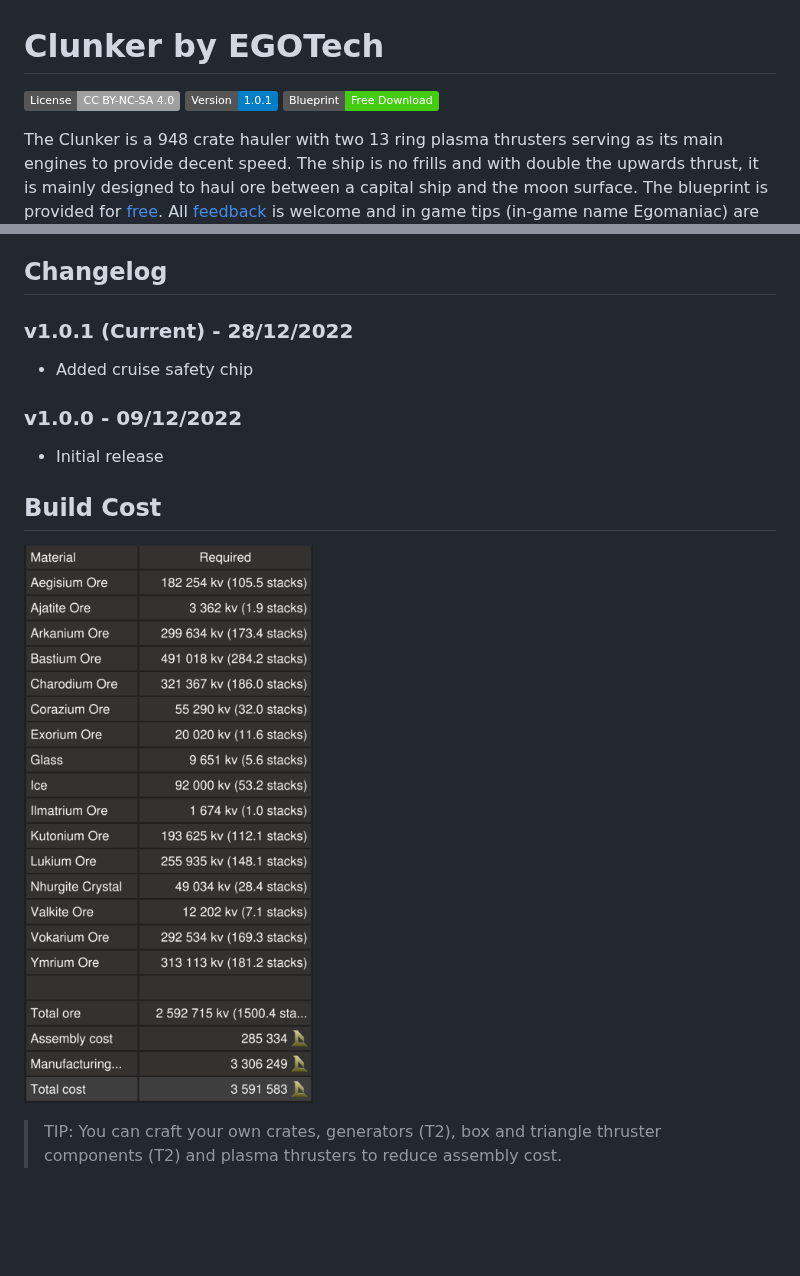
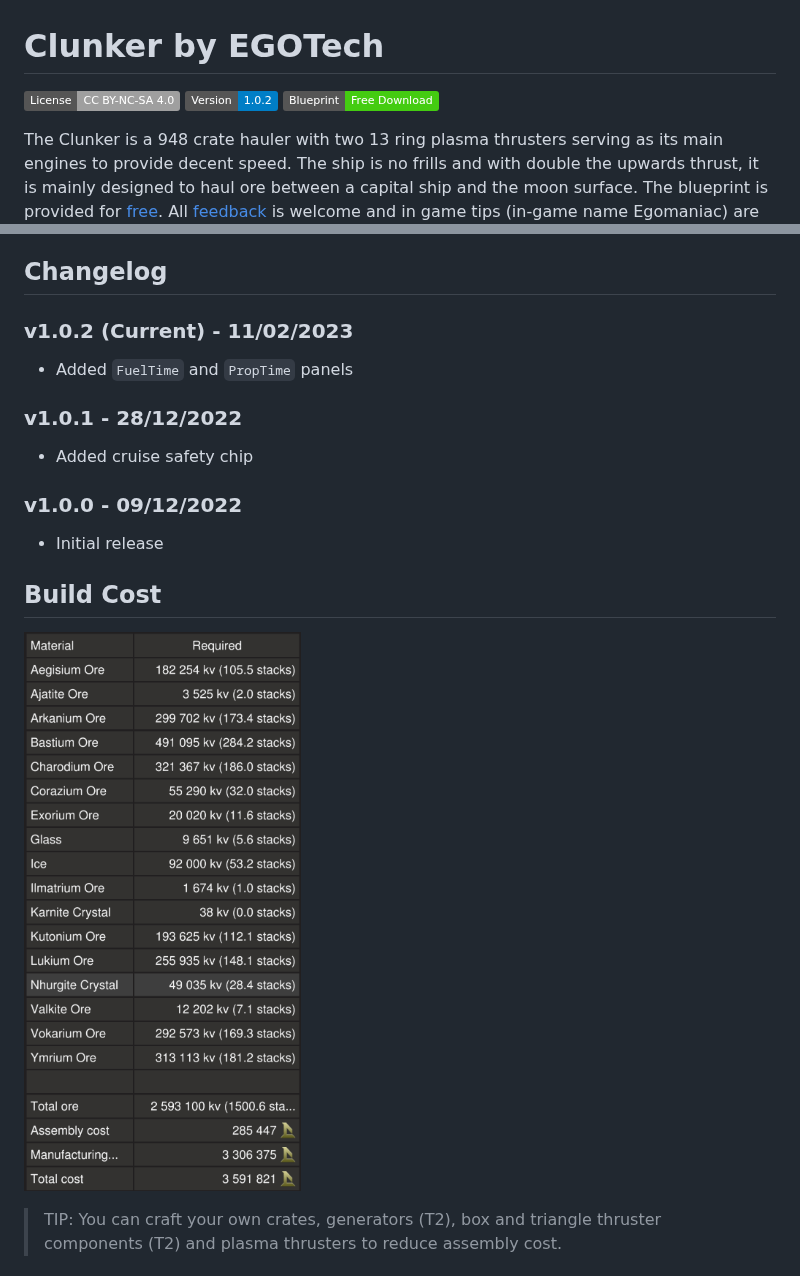
Before and after one commit to EGO-Tech/starbase-ships, a Markdown page: clunker/README.md, 2 parts joined by grey strips. GitHub-like rendering; pictures changed too: clunker/images/build_cost.png; badges without logos; blank space fills up the shorter version.

Commit message:
clunker: version 1.0.2

```diff
--- a/clunker/README.md
+++ b/clunker/README.md
@@ -1,7 +1,7 @@
 # Clunker by EGOTech
 
 [![CC BY-NC-SA 4.0](https://img.shields.io/badge/License-CC%20BY--NC--SA%204.0-lightgrey.svg)](http://creativecommons.org/licenses/by-nc-sa/4.0/)
-[![Version](https://img.shields.io/static/v1?label=Version&message=1.0.1&color=blue)](#changelog)
+[![Version](https://img.shields.io/static/v1?label=Version&message=1.0.2&color=blue)](#changelog)
 [![Blueprint](https://img.shields.io/static/v1?label=Blueprint&message=Free%20Download&color=brightgreen)](#download-blueprint)
 
 The Clunker is a 948 crate hauler with two 13 ring plasma thrusters serving as its main engines to provide decent speed. The ship is no frills and with double the upwards thrust, it is mainly designed to haul ore between a capital ship and the moon surface.
@@ -38,7 +38,11 @@ The ship has the following features:
 
 ## Changelog
 
-### v1.0.1 (Current) - 28/12/2022
+### v1.0.2 (Current) - 11/02/2023
+
+- Added `FuelTime` and `PropTime` panels
+
+### v1.0.1 - 28/12/2022
 
 - Added cruise safety chip
 
```
Also changed, not shown: README.md (+1 -1 lines), 4 other files.
